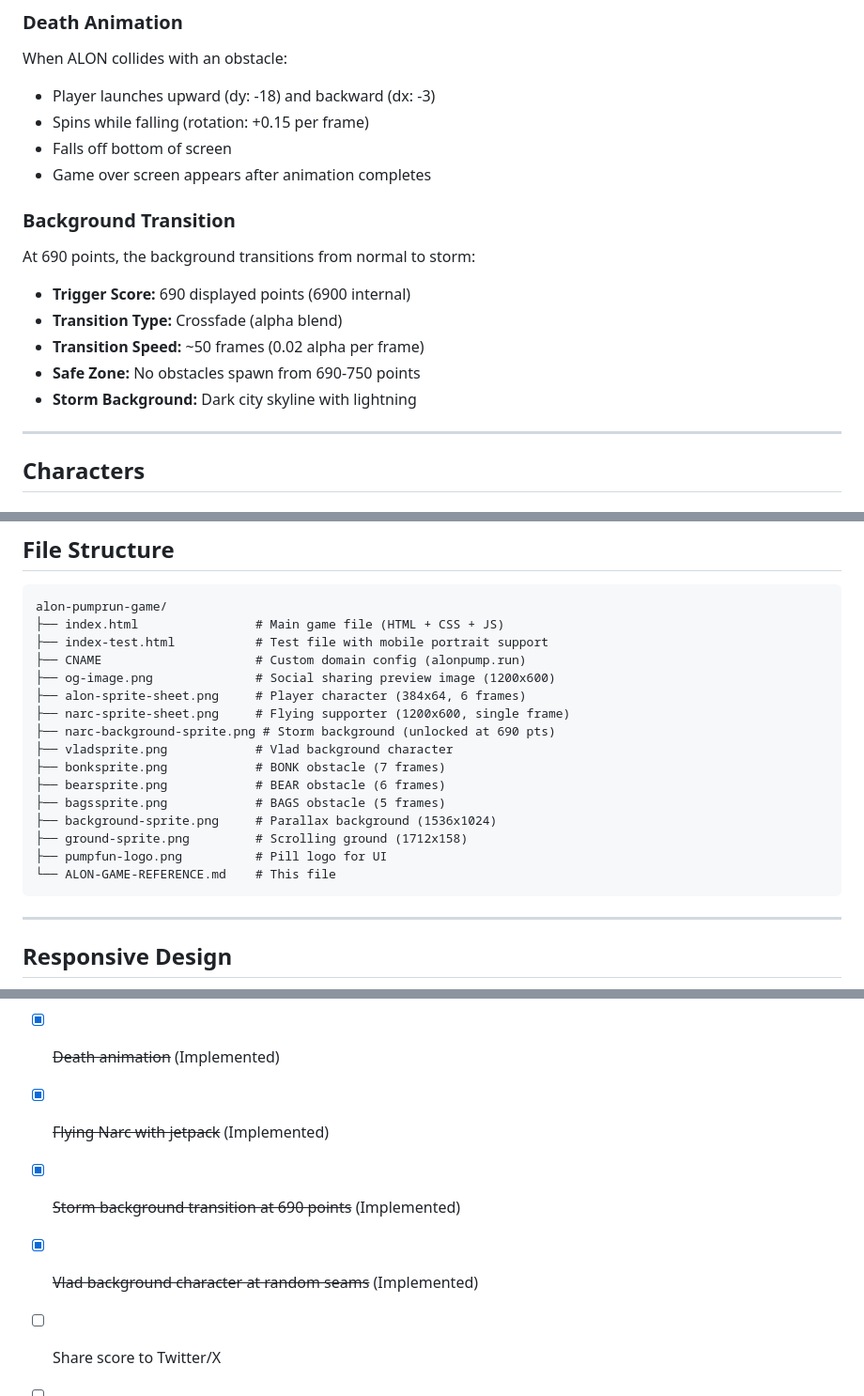
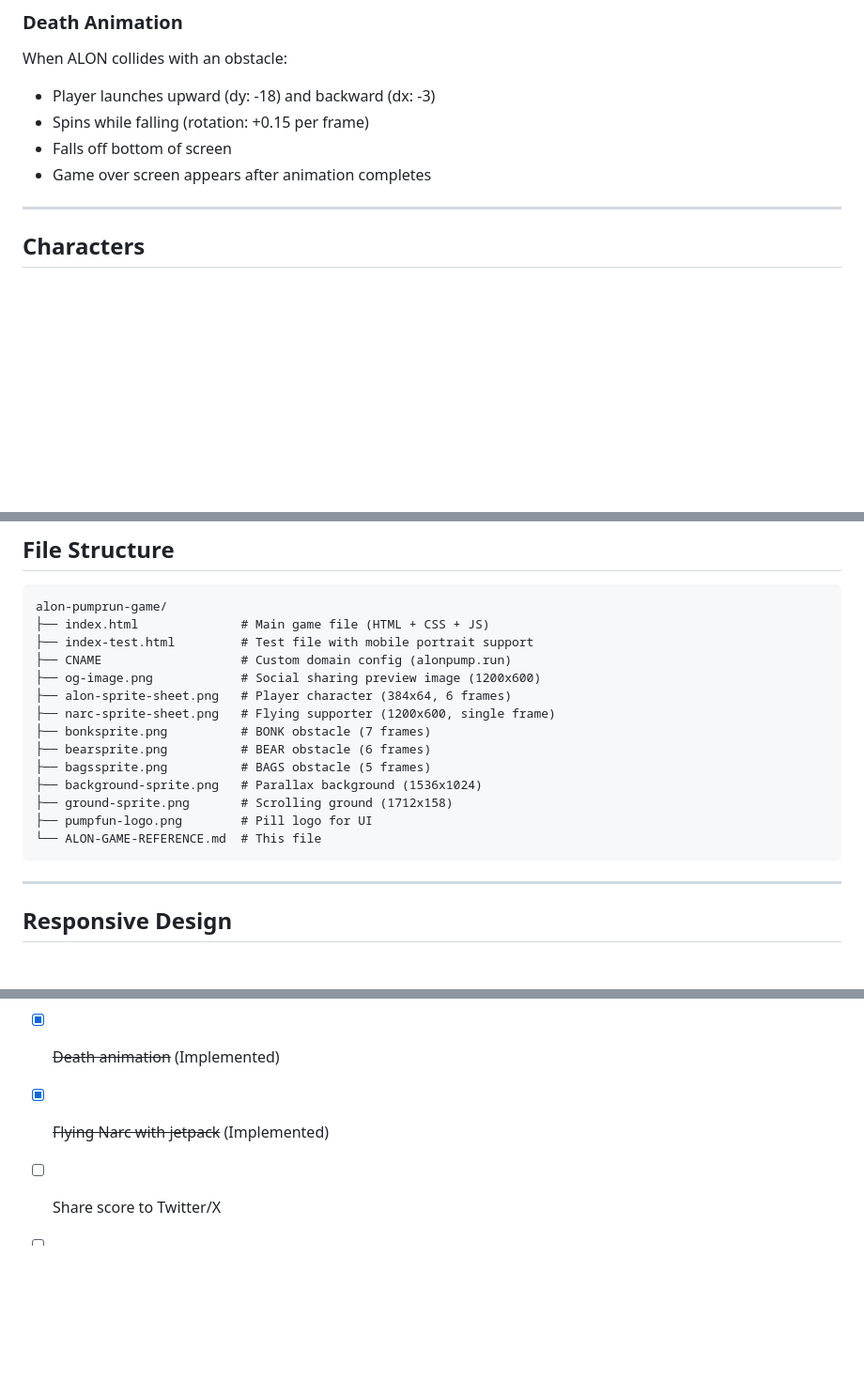
Before and after one commit to cchops89/alon-pumprun-game, a Markdown page: ALON-GAME-REFERENCE.md, 3 parts joined by grey strips. Shown at 94% size. Rendered like a GitHub page; blank space fills up the shorter version.

````diff
--- a/ALON-GAME-REFERENCE.md
+++ b/ALON-GAME-REFERENCE.md
@@ -36,14 +36,6 @@ When ALON collides with an obstacle:
 - Falls off bottom of screen
 - Game over screen appears after animation completes
 
-### Background Transition
-At 690 points, the background transitions from normal to storm:
-- **Trigger Score:** 690 displayed points (6900 internal)
-- **Transition Type:** Crossfade (alpha blend)
-- **Transition Speed:** ~50 frames (0.02 alpha per frame)
-- **Safe Zone:** No obstacles spawn from 690-750 points
-- **Storm Background:** Dark city skyline with lightning
-
 ---
 
 ## Characters
@@ -274,21 +249,19 @@ Music plays 10% quieter than sound effects. Toggle with mute button (bottom-righ
 
 ```
 alon-pumprun-game/
-├── index.html                # Main game file (HTML + CSS + JS)
-├── index-test.html           # Test file with mobile portrait support
-├── CNAME                     # Custom domain config (alonpump.run)
-├── og-image.png              # Social sharing preview image (1200x600)
-├── alon-sprite-sheet.png     # Player character (384x64, 6 frames)
-├── narc-sprite-sheet.png     # Flying supporter (1200x600, single frame)
-├── narc-background-sprite.png # Storm background (unlocked at 690 pts)
-├── vladsprite.png            # Vlad background character
-├── bonksprite.png            # BONK obstacle (7 frames)
-├── bearsprite.png            # BEAR obstacle (6 frames)
-├── bagssprite.png            # BAGS obstacle (5 frames)
-├── background-sprite.png     # Parallax background (1536x1024)
-├── ground-sprite.png         # Scrolling ground (1712x158)
-├── pumpfun-logo.png          # Pill logo for UI
-└── ALON-GAME-REFERENCE.md    # This file
+├── index.html              # Main game file (HTML + CSS + JS)
+├── index-test.html         # Test file with mobile portrait support
+├── CNAME                   # Custom domain config (alonpump.run)
+├── og-image.png            # Social sharing preview image (1200x600)
+├── alon-sprite-sheet.png   # Player character (384x64, 6 frames)
+├── narc-sprite-sheet.png   # Flying supporter (1200x600, single frame)
+├── bonksprite.png          # BONK obstacle (7 frames)
+├── bearsprite.png          # BEAR obstacle (6 frames)
+├── bagssprite.png          # BAGS obstacle (5 frames)
+├── background-sprite.png   # Parallax background (1536x1024)
+├── ground-sprite.png       # Scrolling ground (1712x158)
+├── pumpfun-logo.png        # Pill logo for UI
+└── ALON-GAME-REFERENCE.md  # This file
 ```
 
 ---
@@ -353,7 +326,5 @@ DNS configured via Cloudflare:
 - [x] ~~Social sharing meta tags~~ (Implemented)
 - [x] ~~Death animation~~ (Implemented)
 - [x] ~~Flying Narc with jetpack~~ (Implemented)
-- [x] ~~Storm background transition at 690 points~~ (Implemented)
-- [x] ~~Vlad background character at random seams~~ (Implemented)
 - [ ] Share score to Twitter/X
 - [ ] Achievement system
````
Also changed, not shown: other parts of ALON-GAME-REFERENCE.md (+8 -25 lines).
